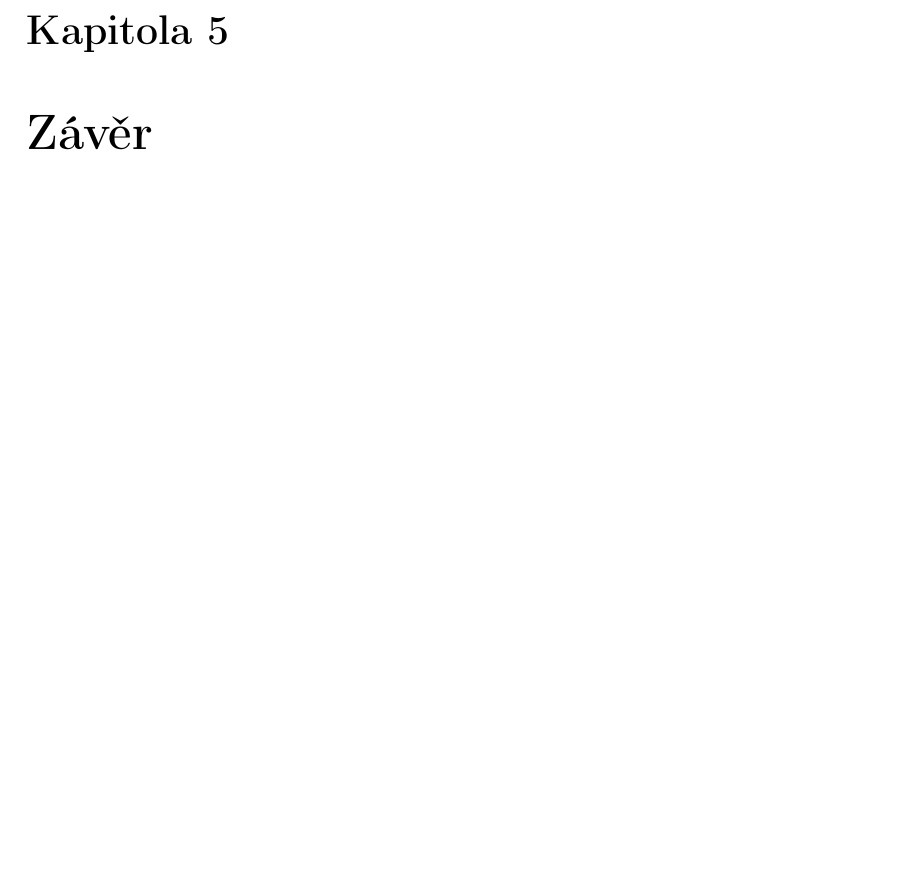
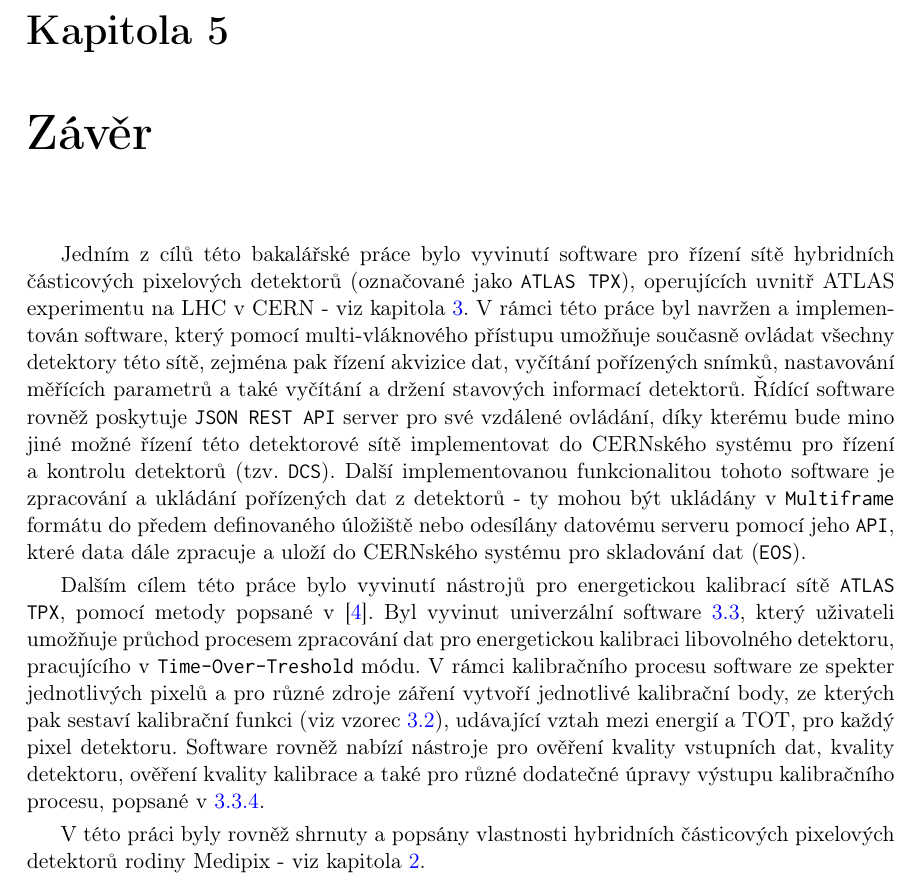
Before and after one commit to begerjak/bachelor_thesis, a LaTeX thesis (thesis-begerjak-2016.tex, which reads chapters/chap05.tex): part of page 61 of 74, cut so that both start at the same text, the shorter picture padded with empty space. Compiled offline with pdfLaTeX.

Commit message:
přidán závěr

```diff
--- a/chapters/chap05.tex
+++ b/chapters/chap05.tex
@@ -1,3 +1,8 @@
 \addbibresource{reference.bib}
 
-\chapter{Závěr}\label{chap05}
+\chapter{Závěr}
+Jedním z cílů této bakalářské práce bylo vyvinutí software pro řízení sítě hybridních částicových pixelových detektorů (označované jako \texttt{ATLAS TPX}), operujících uvnitř ATLAS experimentu na LHC v CERN - viz kapitola \ref{calib}. V rámci této práce byl navržen a implementován software, který pomocí multi-vláknového přístupu umožňuje současně ovládat všechny detektory této sítě, zejména pak řízení akvizice dat, vyčítání pořízených snímků, nastavování měřících parametrů a také vyčítání a držení stavových informací detektorů. Řídící software rovněž poskytuje \texttt{JSON REST API} server pro své vzdálené ovládání, díky kterému bude mino jiné možné řízení této detektorové sítě implementovat do CERNského systému pro řízení a kontrolu detektorů (tzv. \texttt{DCS}). Další implementovanou funkcionalitou tohoto software je zpracování a ukládání pořízených dat z detektorů - ty mohou být ukládány v \texttt{Multiframe} formátu do předem definovaného úložiště nebo odesílány datovému serveru pomocí jeho \texttt{API}, které data dále zpracuje a uloží do CERNského systému pro skladování dat (\texttt{EOS}).
+
+Dalším cílem této práce bylo vyvinutí nástrojů pro energetickou kalibrací sítě \texttt{ATLAS TPX}, pomocí metody popsané v \cite{Jakubek2011S262}. Byl vyvinut univerzální software \ref{calib:sw}, který uživateli umožňuje průchod procesem zpracování dat pro energetickou kalibraci libovolného detektoru, pracujícího v \texttt{Time-Over-Treshold} módu. V rámci kalibračního procesu software ze spekter jednotlivých pixelů a pro různé zdroje záření vytvoří jednotlivé kalibrační body, ze kterých pak sestaví kalibrační funkci (viz vzorec \ref{eq:calib:calib_function}), udávající vztah mezi energií a TOT, pro každý pixel detektoru. Software rovněž nabízí nástroje pro ověření kvality vstupních dat, kvality detektoru, ověření kvality kalibrace a také pro různé dodatečné úpravy výstupu kalibračního procesu, popsané v \ref{calib:sw:post_process}.
+
+V této práci byly rovněž shrnuty a popsány vlastnosti hybridních částicových pixelových detektorů rodiny Medipix - viz kapitola \ref{det}.
```
Also changed, not shown: chapters/chap03.tex (+1 -1 lines).
